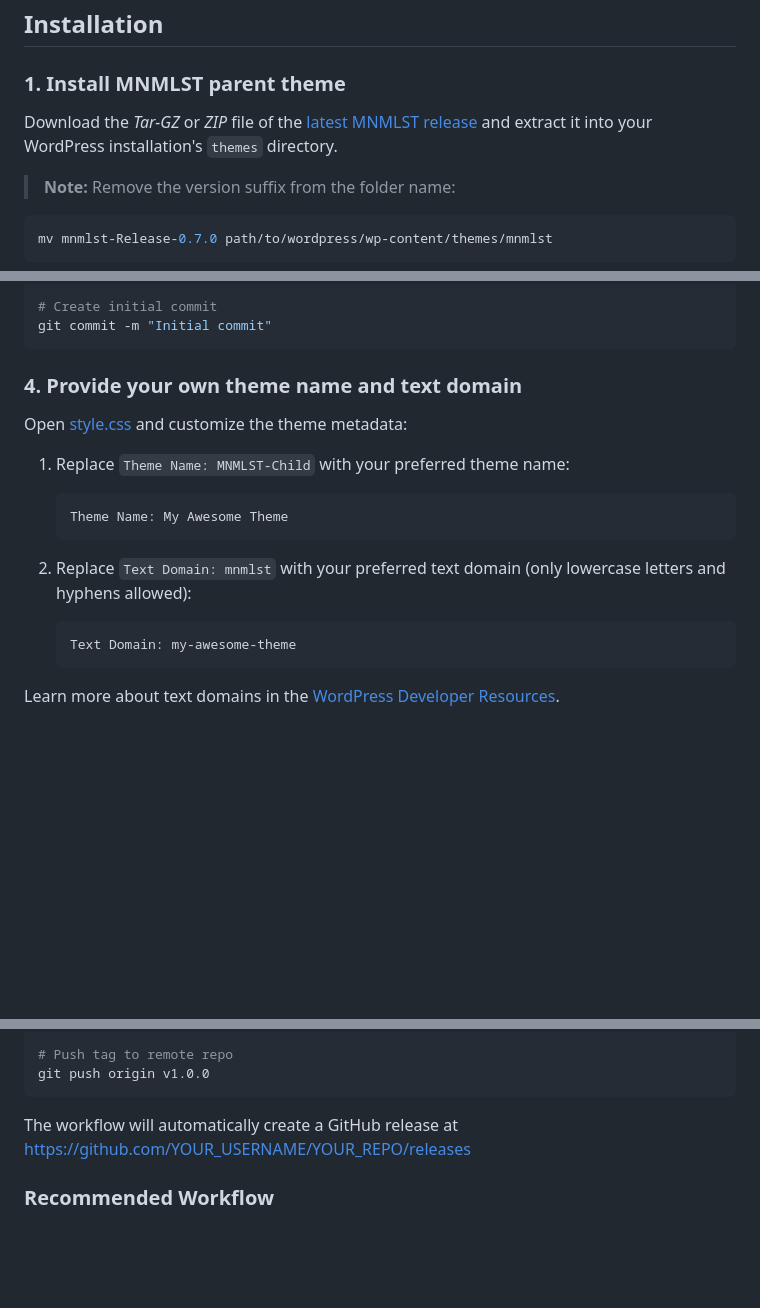
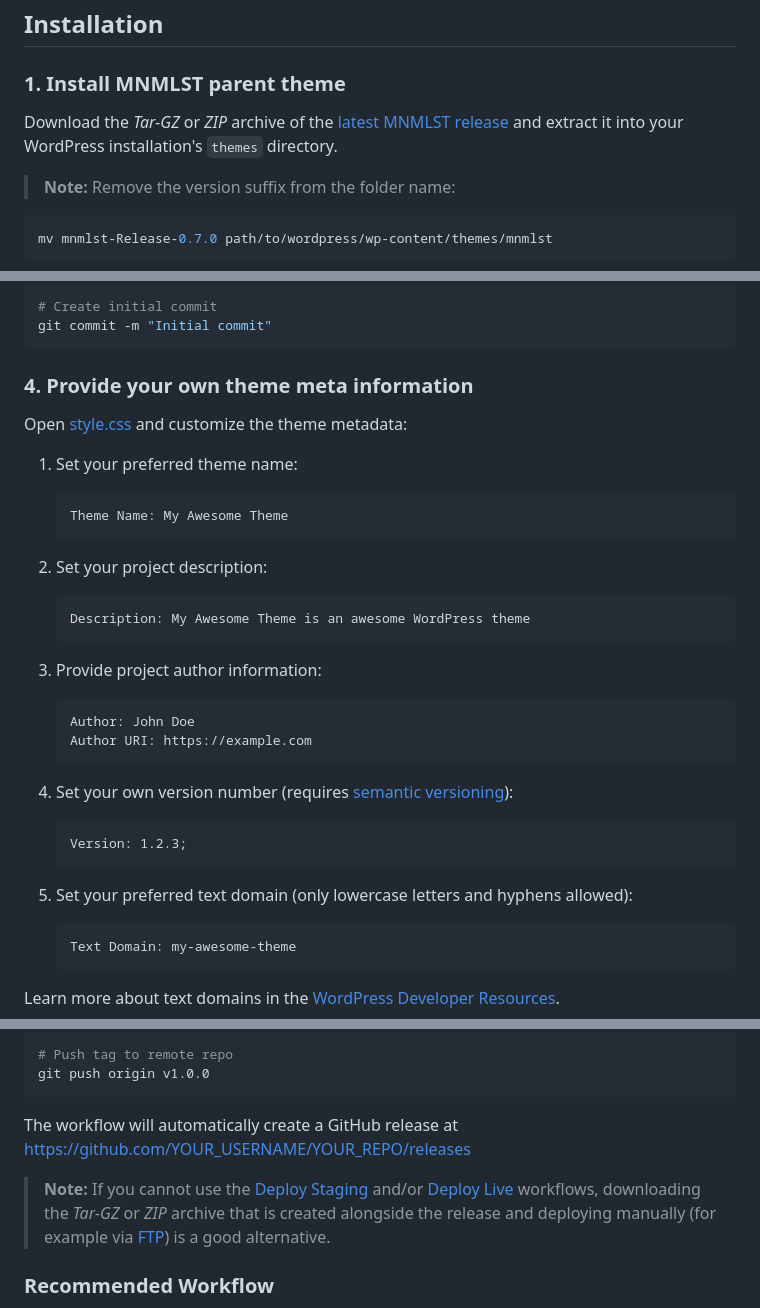
Before and after one commit to timmkuehle/bwb, a Markdown page: README.md, 3 parts joined by grey strips. Drawn GitHub-style; blank space fills up the shorter version.

````diff
--- a/README.md
+++ b/README.md
@@ -31,7 +31,7 @@ MNMLST child themes inherit the MNMLST build architecture and asset management s
 
 ### 1. Install MNMLST parent theme
 
-Download the _Tar-GZ_ or _ZIP_ file of the [latest MNMLST release](https://github.com/timmkuehle/mnmlst/releases/latest) and extract it into your WordPress installation's `themes` directory.
+Download the _Tar-GZ_ or _ZIP_ archive of the [latest MNMLST release](https://github.com/timmkuehle/mnmlst/releases/latest) and extract it into your WordPress installation's `themes` directory.
 
 > **Note:** Remove the version suffix from the folder name:
 
@@ -73,19 +73,38 @@ git add .
 git commit -m "Initial commit"
 ```
 
-### 4. Provide your own theme name and text domain
+### 4. Provide your own theme meta information
 
 Open [style.css](./style.css) and customize the theme metadata:
 
-1. Replace `Theme Name: MNMLST-Child` with your preferred theme name:
+1. Set your preferred theme name:
 
-   ```css
+   ```txt
    Theme Name: My Awesome Theme
    ```
 
-2. Replace `Text Domain: mnmlst` with your preferred text domain (only lowercase letters and hyphens allowed):
+2. Set your project description:
 
-   ```css
+   ```txt
+   Description: My Awesome Theme is an awesome WordPress theme
+   ```
+
+3. Provide project author information:
+
+   ```txt
+   Author: John Doe
+   Author URI: https://example.com
+   ```
+
+4. Set your own version number (requires [semantic versioning](https://semver.org/)):
+
+   ```txt
+   Version: 1.2.3;
+   ```
+
+5. Set your preferred text domain (only lowercase letters and hyphens allowed):
+
+   ```txt
    Text Domain: my-awesome-theme
    ```
 
@@ -367,6 +386,8 @@ git push origin v1.0.0
 
 The workflow will automatically create a GitHub release at https://github.com/YOUR_USERNAME/YOUR_REPO/releases
 
+> **Note:** If you cannot use the [Deploy Staging](#2-deploy-staging) and/or [Deploy Live](#3-deploy-live) workflows, downloading the _Tar-GZ_ or _ZIP_ archive that is created alongside the release and deploying manually (for example via [FTP](https://de.wikipedia.org/wiki/File_Transfer_Protocol)) is a good alternative.
+
 ### Recommended Workflow
 
 1. **Develop** on feature branches
````
